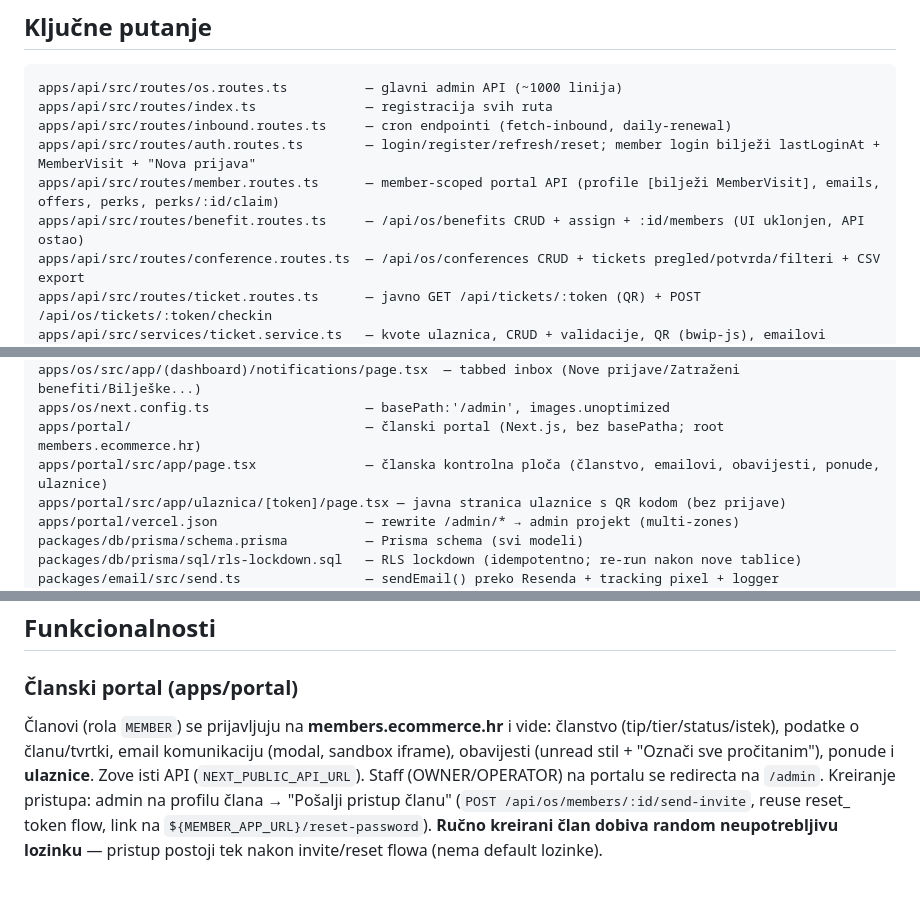
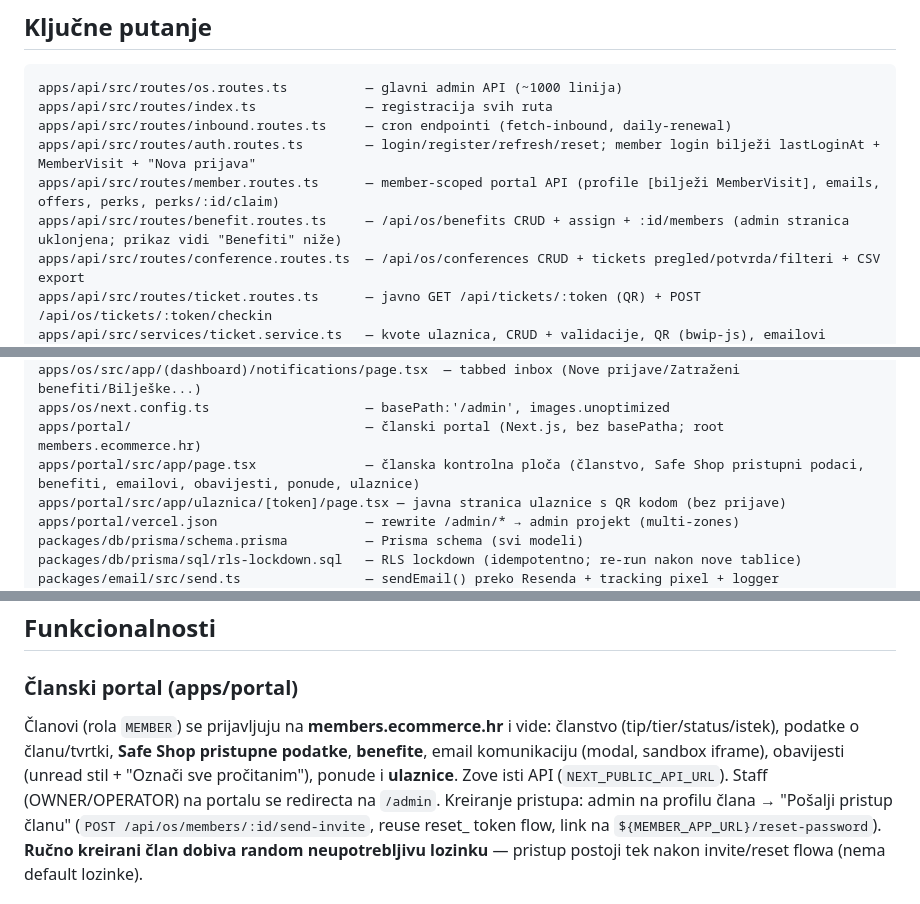
Before and after one commit to marcelmajsan-sys/Members-portal, a Markdown page: CLAUDE.md, 3 parts joined by grey strips. GitHub-like rendering.

Commit message:
CLAUDE.md: Safe Shop credentials, Premium benefits + quota, withdrawal checkpoint note, db push pull-first rule
Co-Authored-By: Claude Fable 5 <noreply@anthropic.com>

```diff
--- a/CLAUDE.md
+++ b/CLAUDE.md
@@ -12,7 +12,7 @@ apps/api/src/routes/index.ts              — registracija svih ruta
 apps/api/src/routes/inbound.routes.ts     — cron endpointi (fetch-inbound, daily-renewal)
 apps/api/src/routes/auth.routes.ts        — login/register/refresh/reset; member login bilježi lastLoginAt + MemberVisit + "Nova prijava"
 apps/api/src/routes/member.routes.ts      — member-scoped portal API (profile [bilježi MemberVisit], emails, offers, perks, perks/:id/claim)
-apps/api/src/routes/benefit.routes.ts     — /api/os/benefits CRUD + assign + :id/members (UI uklonjen, API ostao)
+apps/api/src/routes/benefit.routes.ts     — /api/os/benefits CRUD + assign + :id/members (admin stranica uklonjena; prikaz vidi "Benefiti" niže)
 apps/api/src/routes/conference.routes.ts  — /api/os/conferences CRUD + tickets pregled/potvrda/filteri + CSV export
 apps/api/src/routes/ticket.routes.ts      — javno GET /api/tickets/:token (QR) + POST /api/os/tickets/:token/checkin
 apps/api/src/services/ticket.service.ts   — kvote ulaznica, CRUD + validacije, QR (bwip-js), emailovi
@@ -32,7 +32,7 @@ apps/os/src/app/(dashboard)/visits/page.tsx         — admin Posjete članova (
 apps/os/src/app/(dashboard)/notifications/page.tsx  — tabbed inbox (Nove prijave/Zatraženi benefiti/Bilješke...)
 apps/os/next.config.ts                    — basePath:'/admin', images.unoptimized
 apps/portal/                              — članski portal (Next.js, bez basePatha; root members.ecommerce.hr)
-apps/portal/src/app/page.tsx              — članska kontrolna ploča (članstvo, emailovi, obavijesti, ponude, ulaznice)
+apps/portal/src/app/page.tsx              — članska kontrolna ploča (članstvo, Safe Shop pristupni podaci, benefiti, emailovi, obavijesti, ponude, ulaznice)
 apps/portal/src/app/ulaznica/[token]/page.tsx — javna stranica ulaznice s QR kodom (bez prijave)
 apps/portal/vercel.json                   — rewrite /admin/* → admin projekt (multi-zones)
 packages/db/prisma/schema.prisma          — Prisma schema (svi modeli)
@@ -83,5 +83,5 @@ Aplikacija NE koristi PostgREST/anon ključ — sav pristup ide kroz Prisma kao
 ## Funkcionalnosti
 
 ### Članski portal (apps/portal)
-Članovi (rola `MEMBER`) se prijavljuju na **members.ecommerce.hr** i vide: članstvo (tip/tier/status/istek), podatke o članu/tvrtki, email komunikaciju (modal, sandbox iframe), obavijesti (unread stil + "Označi sve pročitanim"), ponude i **ulaznice**. Zove isti API (`NEXT_PUBLIC_API_URL`). Staff (OWNER/OPERATOR) na portalu se redirecta na `/admin`. Kreiranje pristupa: admin na profilu člana → "Pošalji pristup članu" (`POST /api/os/members/:id/send-invite`, reuse reset_ token flow, link na `${MEMBER_APP_URL}/reset-password`). **Ručno kreirani član dobiva random neupotrebljivu lozinku** — pristup postoji tek nakon invite/reset flowa (nema default lozinke).
+Članovi (rola `MEMBER`) se prijavljuju na **members.ecommerce.hr** i vide: članstvo (tip/tier/status/istek), podatke o članu/tvrtki, **Safe Shop pristupne podatke**, **benefite**, email komunikaciju (modal, sandbox iframe), obavijesti (unread stil + "Označi sve pročitanim"), ponude i **ulaznice**. Zove isti API (`NEXT_PUBLIC_API_URL`). Staff (OWNER/OPERATOR) na portalu se redirecta na `/admin`. Kreiranje pristupa: admin na profilu člana → "Pošalji pristup članu" (`POST /api/os/members/:id/send-invite`, reuse reset_ token flow, link na `${MEMBER_APP_URL}/reset-password`). **Ručno kreirani član dobiva random neupotrebljivu lozinku** — pristup postoji tek nakon invite/reset flowa (nema default lozinke).
 
```
Also changed, not shown: other parts of CLAUDE.md (+9 -4 lines).
